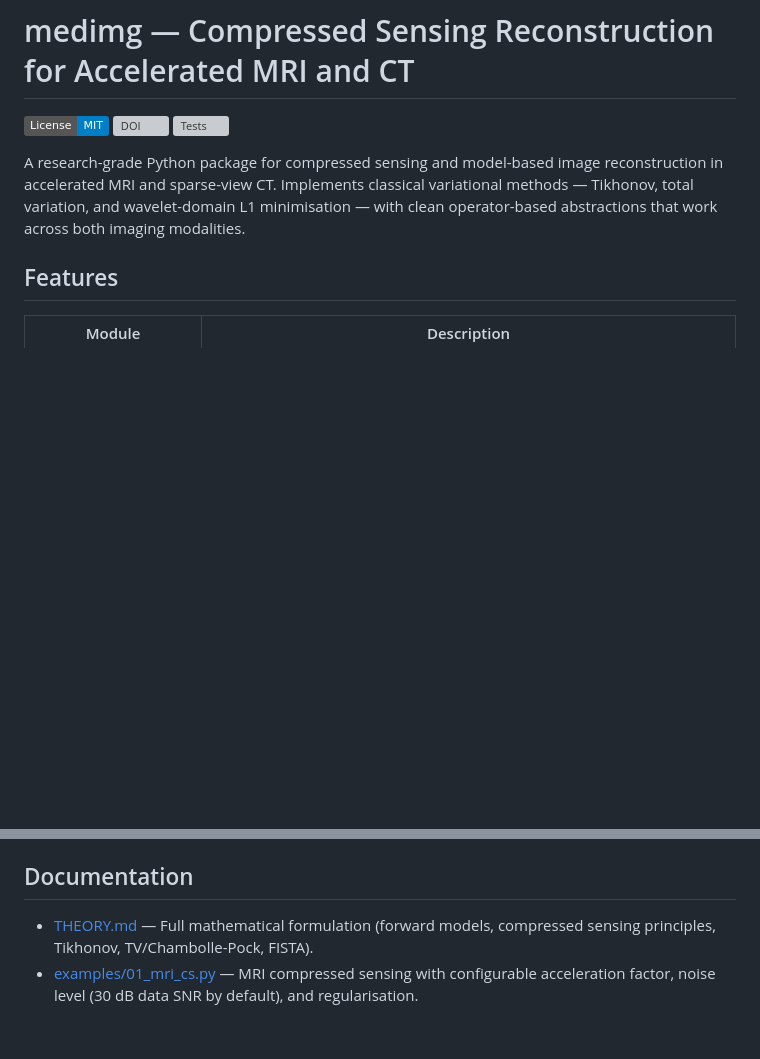
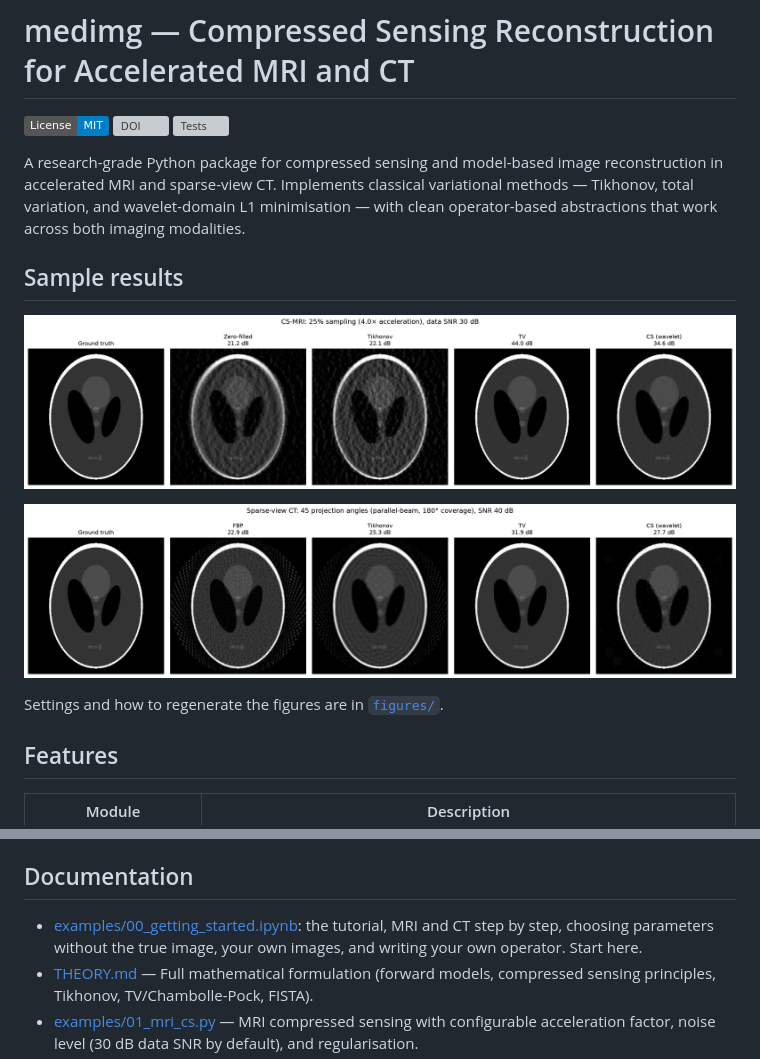
Before and after one commit to abdgafartunde/medical-imaging, a Markdown page: README.md, 2 parts joined by grey strips. GitHub-like rendering; pictures changed too: figures/01_mri_cs_comparison.png (added), figures/02_ct_sparse_view_comparison.png (added); badges without logos; blank space fills up the shorter version; grey boxes are pictures that could not be loaded.

```diff
--- a/README.md
+++ b/README.md
@@ -9,6 +9,14 @@ image reconstruction in accelerated MRI and sparse-view CT.  Implements
 classical variational methods — Tikhonov, total variation, and
 wavelet-domain L1 minimisation — with clean operator-based abstractions
 that work across both imaging modalities.
+
+## Sample results
+
+![CS-MRI reconstructions at 4x acceleration](figures/01_mri_cs_comparison.png)
+
+![Sparse-view CT reconstructions from 45 views](figures/02_ct_sparse_view_comparison.png)
+
+Settings and how to regenerate the figures are in [`figures/`](figures/).
 
 ## Features
 
@@ -86,6 +94,9 @@ parallel-beam projector whose geometry matches `skimage.transform.radon`
 
 ## Documentation
 
+- [examples/00_getting_started.ipynb](examples/00_getting_started.ipynb): the
+  tutorial, MRI and CT step by step, choosing parameters without the true
+  image, your own images, and writing your own operator. Start here.
 - [THEORY.md](THEORY.md) — Full mathematical formulation (forward models,
   compressed sensing principles, Tikhonov, TV/Chambolle-Pock, FISTA).
 - [examples/01_mri_cs.py](examples/01_mri_cs.py) — MRI compressed sensing
```
Also changed, not shown: figures/README.md (added, +22 -0 lines), 9 other files.
